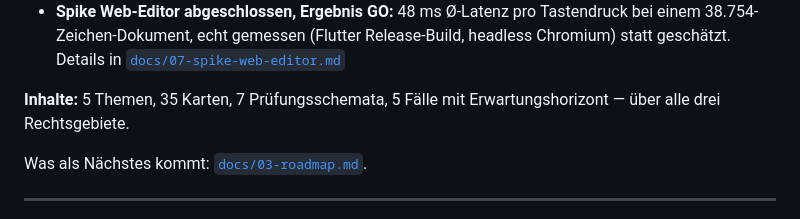
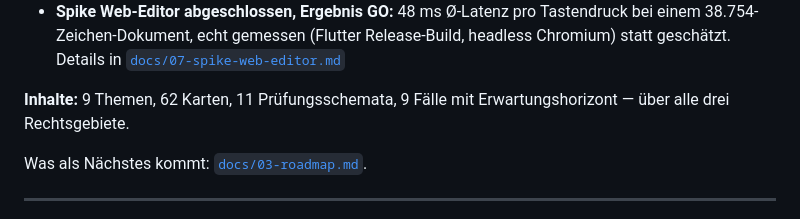
Before and after one commit to jonas221101/subsumo, a Markdown page: README.md, the part around the change. Drawn GitHub-style.

Commit message:
Roadmap und README: Content-Stand nach fuenf KI-Redaktions-Durchlaeufen
Co-Authored-By: Claude Sonnet 5 <noreply@anthropic.com>
Claude-Session: https://claude.ai/code/session_01AgAmeMVHKXJw9ND8vngWMN

```diff
--- a/README.md
+++ b/README.md
@@ -137,7 +137,7 @@ Zeitplan und Risiken: [`docs/03-roadmap.md`](docs/03-roadmap.md).
   Release-Build, headless Chromium) statt geschätzt. Details in
   [`docs/07-spike-web-editor.md`](docs/07-spike-web-editor.md)
 
-**Inhalte:** 5 Themen, 35 Karten, 7 Prüfungsschemata, 5 Fälle mit
+**Inhalte:** 9 Themen, 62 Karten, 11 Prüfungsschemata, 9 Fälle mit
 Erwartungshorizont — über alle drei Rechtsgebiete.
 
 Was als Nächstes kommt: [`docs/03-roadmap.md`](docs/03-roadmap.md).
```
Also changed, not shown: docs/03-roadmap.md (+11 -7 lines).
